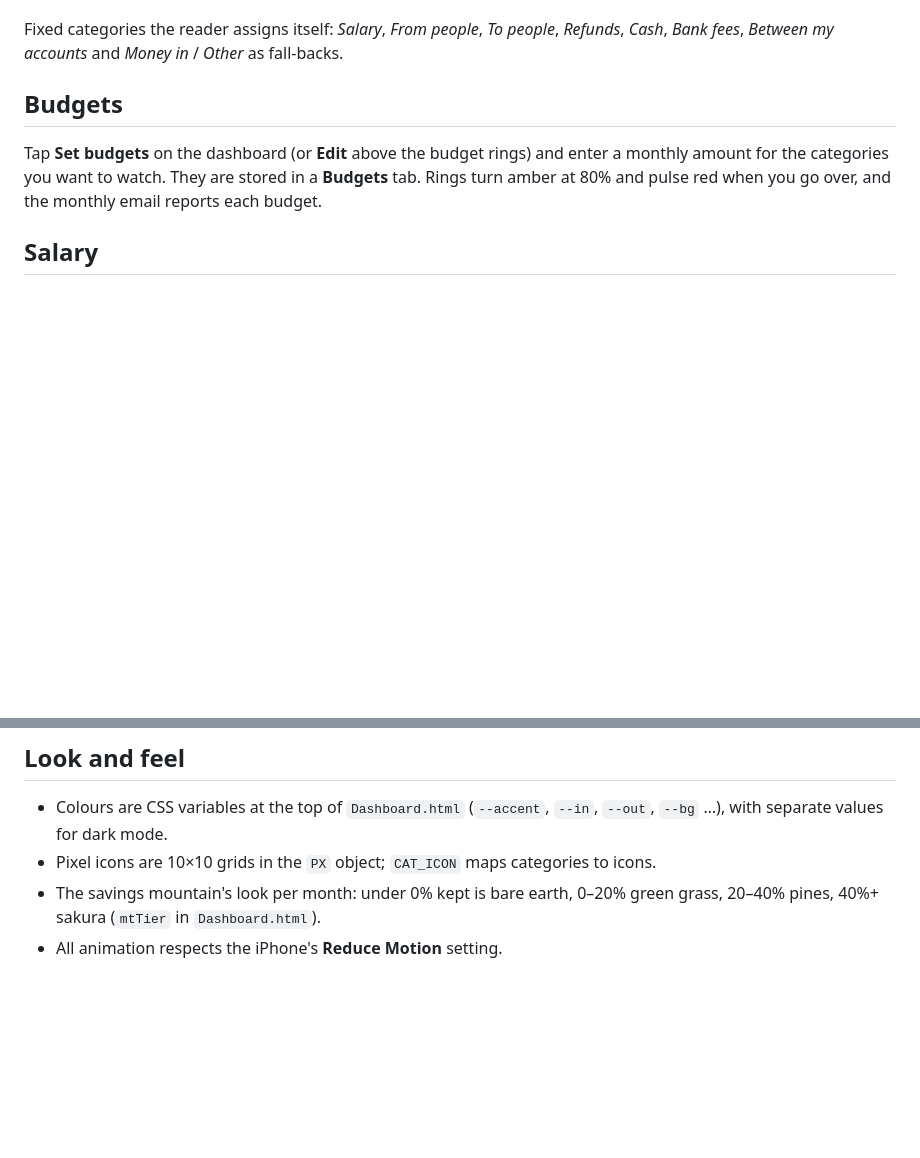
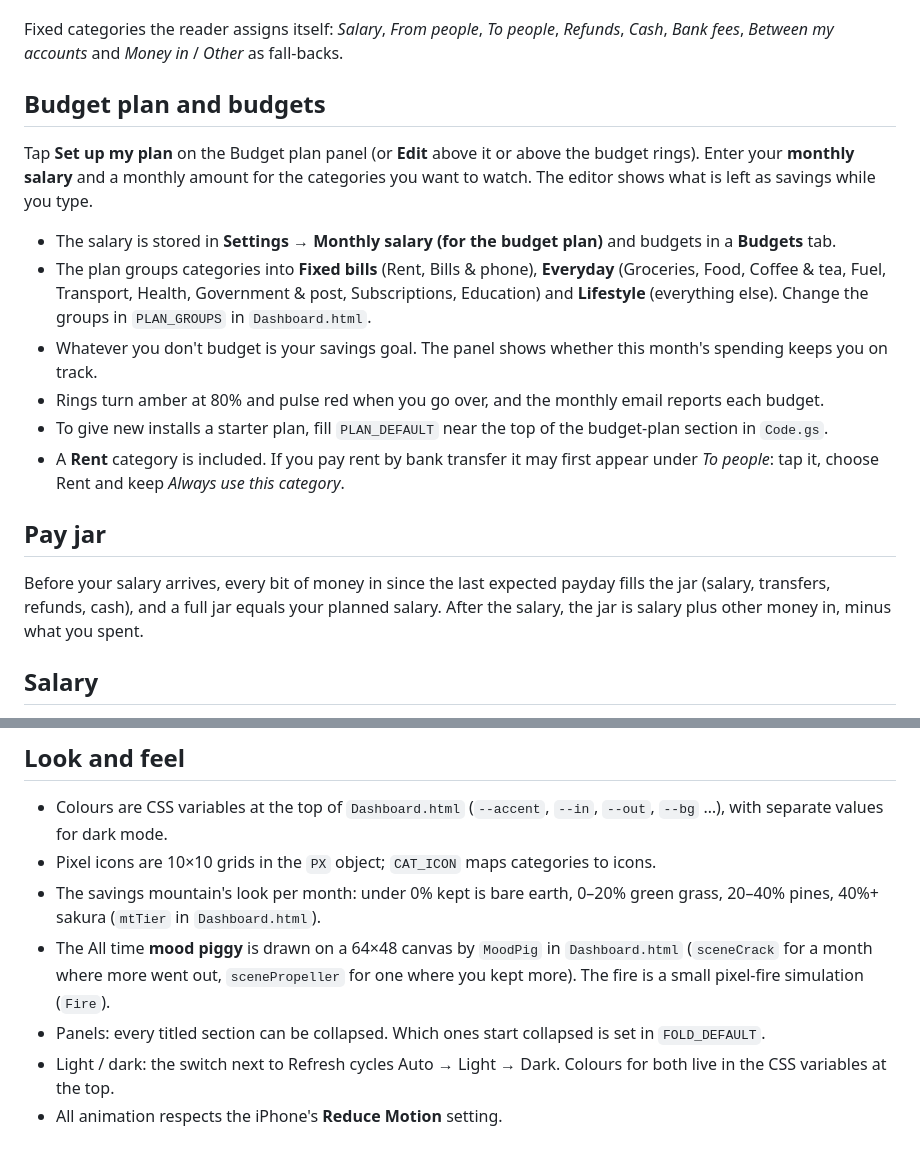
Before and after one commit to MouDean/my-money-dashboard, a Markdown page: docs/CUSTOMISING.md, 2 parts joined by grey strips. Rendered like a GitHub page; blank space fills up the shorter version.

```diff
--- a/docs/CUSTOMISING.md
+++ b/docs/CUSTOMISING.md
@@ -26,9 +26,20 @@ Coffee & tea | coffee, cafe, starbucks, costa, tim hortons, karak
 
 Fixed categories the reader assigns itself: *Salary*, *From people*, *To people*, *Refunds*, *Cash*, *Bank fees*, *Between my accounts* and *Money in* / *Other* as fall-backs.
 
-## Budgets
+## Budget plan and budgets
 
-Tap **Set budgets** on the dashboard (or **Edit** above the budget rings) and enter a monthly amount for the categories you want to watch. They are stored in a **Budgets** tab. Rings turn amber at 80% and pulse red when you go over, and the monthly email reports each budget.
+Tap **Set up my plan** on the Budget plan panel (or **Edit** above it or above the budget rings). Enter your **monthly salary** and a monthly amount for the categories you want to watch. The editor shows what is left as savings while you type.
+
+- The salary is stored in **Settings → Monthly salary (for the budget plan)** and budgets in a **Budgets** tab.
+- The plan groups categories into **Fixed bills** (Rent, Bills & phone), **Everyday** (Groceries, Food, Coffee & tea, Fuel, Transport, Health, Government & post, Subscriptions, Education) and **Lifestyle** (everything else). Change the groups in `PLAN_GROUPS` in `Dashboard.html`.
+- Whatever you don't budget is your savings goal. The panel shows whether this month's spending keeps you on track.
+- Rings turn amber at 80% and pulse red when you go over, and the monthly email reports each budget.
+- To give new installs a starter plan, fill `PLAN_DEFAULT` near the top of the budget-plan section in `Code.gs`.
+- A **Rent** category is included. If you pay rent by bank transfer it may first appear under *To people*: tap it, choose Rent and keep *Always use this category*.
+
+## Pay jar
+
+Before your salary arrives, every bit of money in since the last expected payday fills the jar (salary, transfers, refunds, cash), and a full jar equals your planned salary. After the salary, the jar is salary plus other money in, minus what you spent.
 
 ## Salary
 
@@ -60,4 +71,7 @@ Messages the reader doesn't understand are saved in the **Review** tab with the
 - Colours are CSS variables at the top of `Dashboard.html` (`--accent`, `--in`, `--out`, `--bg` …), with separate values for dark mode.
 - Pixel icons are 10×10 grids in the `PX` object; `CAT_ICON` maps categories to icons.
 - The savings mountain's look per month: under 0% kept is bare earth, 0–20% green grass, 20–40% pines, 40%+ sakura (`mtTier` in `Dashboard.html`).
+- The All time **mood piggy** is drawn on a 64×48 canvas by `MoodPig` in `Dashboard.html` (`sceneCrack` for a month where more went out, `scenePropeller` for one where you kept more). The fire is a small pixel-fire simulation (`Fire`).
+- Panels: every titled section can be collapsed. Which ones start collapsed is set in `FOLD_DEFAULT`.
+- Light / dark: the switch next to Refresh cycles Auto → Light → Dark. Colours for both live in the CSS variables at the top.
 - All animation respects the iPhone's **Reduce Motion** setting.
```
Also changed, not shown: README.md (+9 -4 lines), docs/SETUP.md (+2 -1 lines), docs/screenshots/laptop-all-time.png, docs/screenshots/laptop-month-light.png (added), docs/screenshots/laptop-month.png, docs/screenshots/phone-all-time.png, docs/screenshots/phone-month.png, docs/screenshots/savings-mountain.png, 3 other files.
